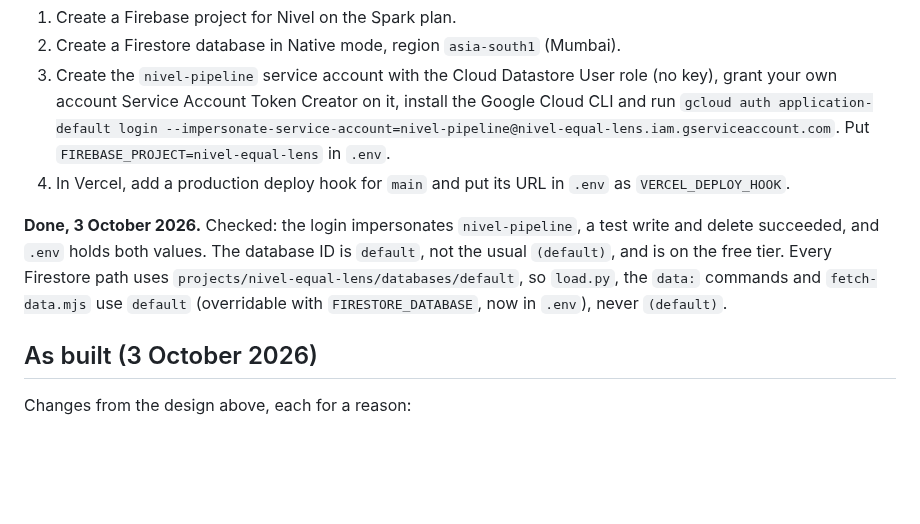
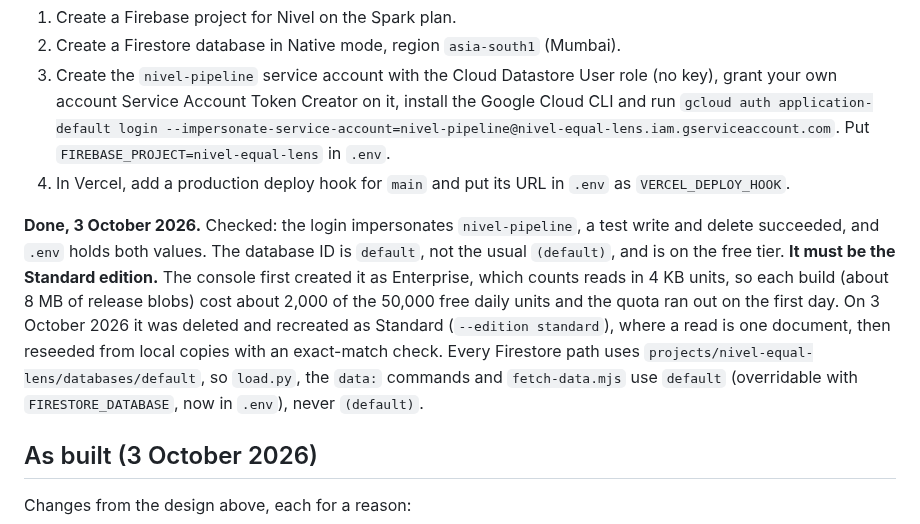
Before and after one commit to priyanshuj0410-code/parity-tracker, a Markdown page: knowledge/decisions/0011-data-backend.md, the part around the change. GitHub-like rendering; blank space fills up the shorter version.

```diff
--- a/knowledge/decisions/0011-data-backend.md
+++ b/knowledge/decisions/0011-data-backend.md
@@ -76,7 +76,7 @@ PARITY-75 schema and loader, PARITY-76 publish and promote, PARITY-77 app reads
 3. Create the `nivel-pipeline` service account with the Cloud Datastore User role (no key), grant your own account Service Account Token Creator on it, install the Google Cloud CLI and run `gcloud auth application-default login --impersonate-service-account=nivel-pipeline@nivel-equal-lens.iam.gserviceaccount.com`. Put `FIREBASE_PROJECT=nivel-equal-lens` in `.env`.
 4. In Vercel, add a production deploy hook for `main` and put its URL in `.env` as `VERCEL_DEPLOY_HOOK`.
 
-**Done, 3 October 2026.** Checked: the login impersonates `nivel-pipeline`, a test write and delete succeeded, and `.env` holds both values. The database ID is `default`, not the usual `(default)`, and is on the free tier. Every Firestore path uses `projects/nivel-equal-lens/databases/default`, so `load.py`, the `data:` commands and `fetch-data.mjs` use `default` (overridable with `FIRESTORE_DATABASE`, now in `.env`), never `(default)`.
+**Done, 3 October 2026.** Checked: the login impersonates `nivel-pipeline`, a test write and delete succeeded, and `.env` holds both values. The database ID is `default`, not the usual `(default)`, and is on the free tier. **It must be the Standard edition.** The console first created it as Enterprise, which counts reads in 4 KB units, so each build (about 8 MB of release blobs) cost about 2,000 of the 50,000 free daily units and the quota ran out on the first day. On 3 October 2026 it was deleted and recreated as Standard (`--edition standard`), where a read is one document, then reseeded from local copies with an exact-match check. Every Firestore path uses `projects/nivel-equal-lens/databases/default`, so `load.py`, the `data:` commands and `fetch-data.mjs` use `default` (overridable with `FIRESTORE_DATABASE`, now in `.env`), never `(default)`.
 
 ## As built (3 October 2026)
 Changes from the design above, each for a reason:
```
Also changed, not shown: knowledge/playbooks/data-backend.md (+2 -2 lines).
